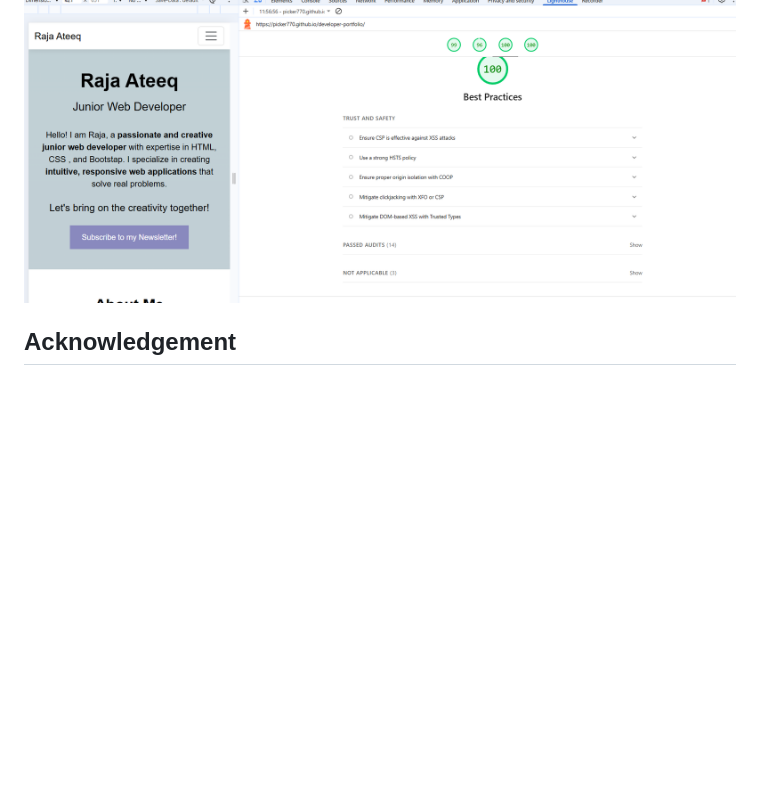
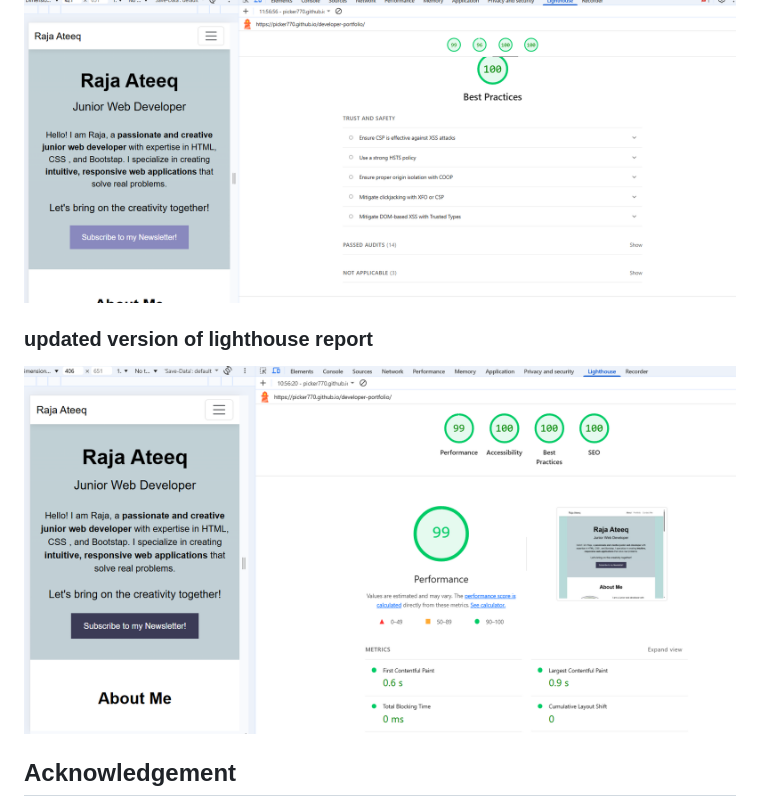
Before and after one commit to picker770/developer-portfolio, a Markdown page: README.md, the part around the change. Rendered like a GitHub page; pictures changed too: assets/screenshots/Screenshot 2025-10-08 latest.png (added); blank space fills up the shorter version.

Commit message:
Update README.md: add latest Lighthouse report results

```diff
--- a/README.md
+++ b/README.md
@@ -158,6 +158,9 @@ The site has been verified to be fully responsive and functional on major browse
 
 ![Best Practices](/assets/screenshots/bestpractices.png)
 
+### updated version of lighthouse report
+![latest](/assets/screenshots/Screenshot%202025-10-08%20latest.png)
+
 ## Acknowledgement
 
 Thank you for taking the time to explore my first milestone project.
```
